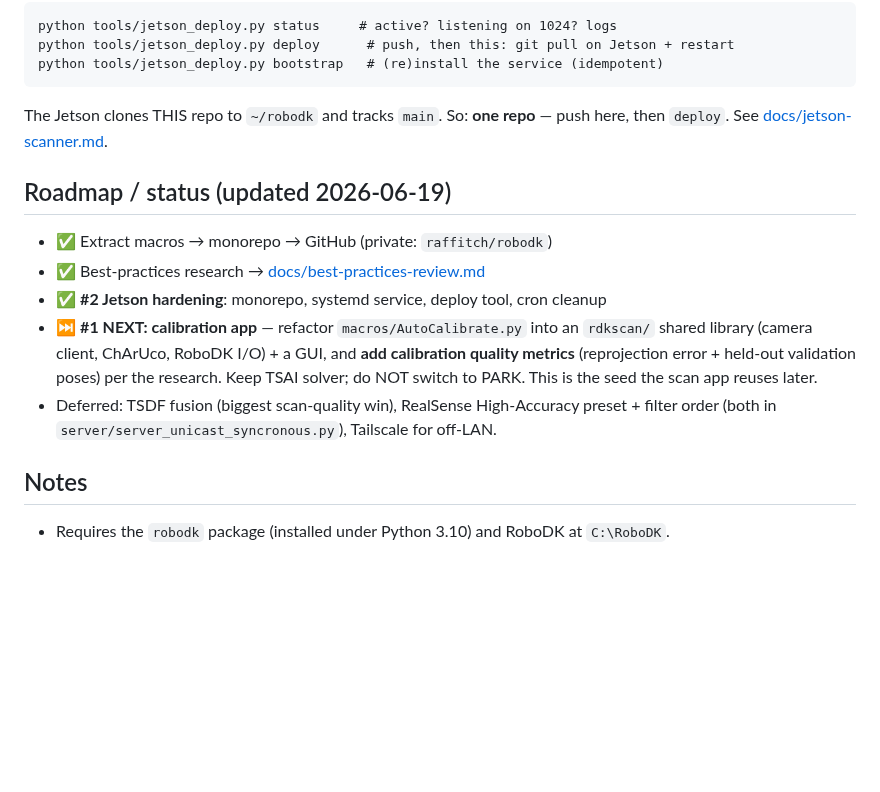
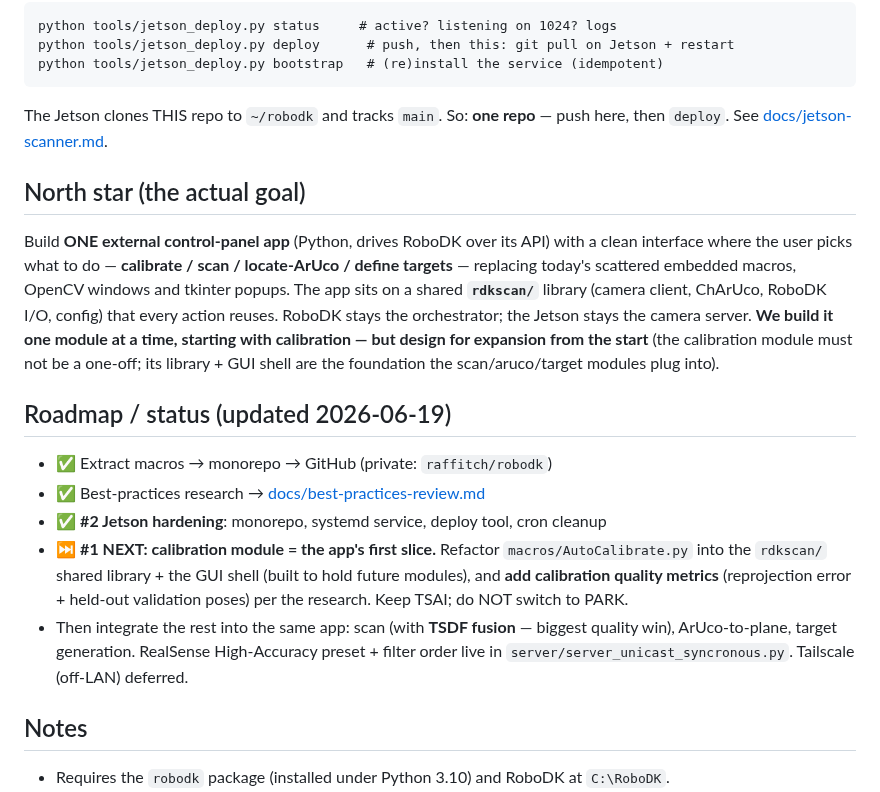
Before and after one commit to raffitch/robodk, a Markdown page: CLAUDE.md, the part around the change. Drawn GitHub-style; blank space fills up the shorter version.

Commit message:
docs: make the north star explicit — one control-panel app, calibration first, built to expand
Co-Authored-By: Claude Opus 4.8 <noreply@anthropic.com>

```diff
--- a/CLAUDE.md
+++ b/CLAUDE.md
@@ -65,16 +65,27 @@ python tools/jetson_deploy.py bootstrap   # (re)install the service (idempotent)
 The Jetson clones THIS repo to `~/robodk` and tracks `main`. So: **one repo** — push here,
 then `deploy`. See [docs/jetson-scanner.md](docs/jetson-scanner.md).
 
+## North star (the actual goal)
+Build **ONE external control-panel app** (Python, drives RoboDK over its API) with a clean
+interface where the user picks what to do — **calibrate / scan / locate-ArUco / define
+targets** — replacing today's scattered embedded macros, OpenCV windows and tkinter popups.
+The app sits on a shared **`rdkscan/`** library (camera client, ChArUco, RoboDK I/O, config)
+that every action reuses. RoboDK stays the orchestrator; the Jetson stays the camera server.
+**We build it one module at a time, starting with calibration — but design for expansion
+from the start** (the calibration module must not be a one-off; its library + GUI shell are
+the foundation the scan/aruco/target modules plug into).
+
 ## Roadmap / status (updated 2026-06-19)
 - ✅ Extract macros → monorepo → GitHub (private: `raffitch/robodk`)
 - ✅ Best-practices research → [docs/best-practices-review.md](docs/best-practices-review.md)
 - ✅ **#2 Jetson hardening**: monorepo, systemd service, deploy tool, cron cleanup
-- ⏭️ **#1 NEXT: calibration app** — refactor `macros/AutoCalibrate.py` into an `rdkscan/`
-  shared library (camera client, ChArUco, RoboDK I/O) + a GUI, and **add calibration
-  quality metrics** (reprojection error + held-out validation poses) per the research.
-  Keep TSAI solver; do NOT switch to PARK. This is the seed the scan app reuses later.
-- Deferred: TSDF fusion (biggest scan-quality win), RealSense High-Accuracy preset +
-  filter order (both in `server/server_unicast_syncronous.py`), Tailscale for off-LAN.
+- ⏭️ **#1 NEXT: calibration module = the app's first slice.** Refactor
+  `macros/AutoCalibrate.py` into the `rdkscan/` shared library + the GUI shell (built to
+  hold future modules), and **add calibration quality metrics** (reprojection error +
+  held-out validation poses) per the research. Keep TSAI; do NOT switch to PARK.
+- Then integrate the rest into the same app: scan (with **TSDF fusion** — biggest quality
+  win), ArUco-to-plane, target generation. RealSense High-Accuracy preset + filter order
+  live in `server/server_unicast_syncronous.py`. Tailscale (off-LAN) deferred.
 
 ## Notes
 - Requires the `robodk` package (installed under Python 3.10) and RoboDK at `C:\RoboDK`.
```
